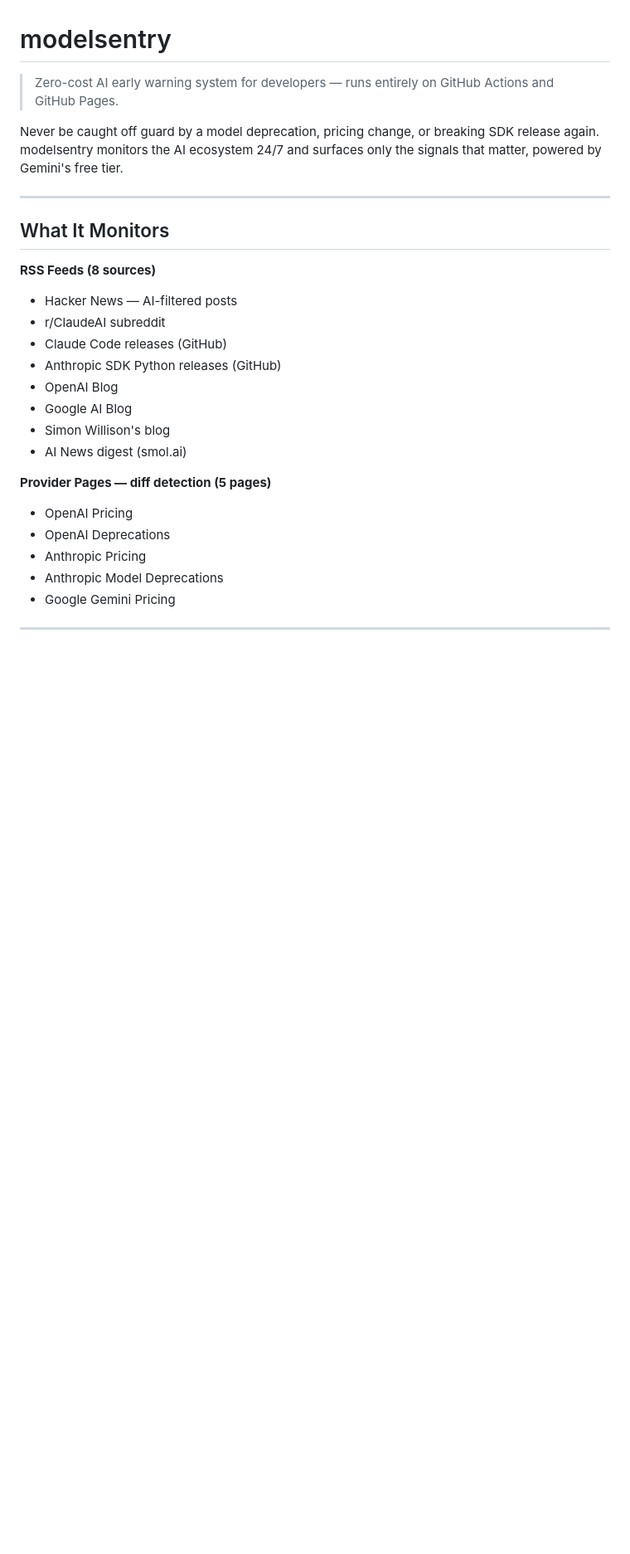
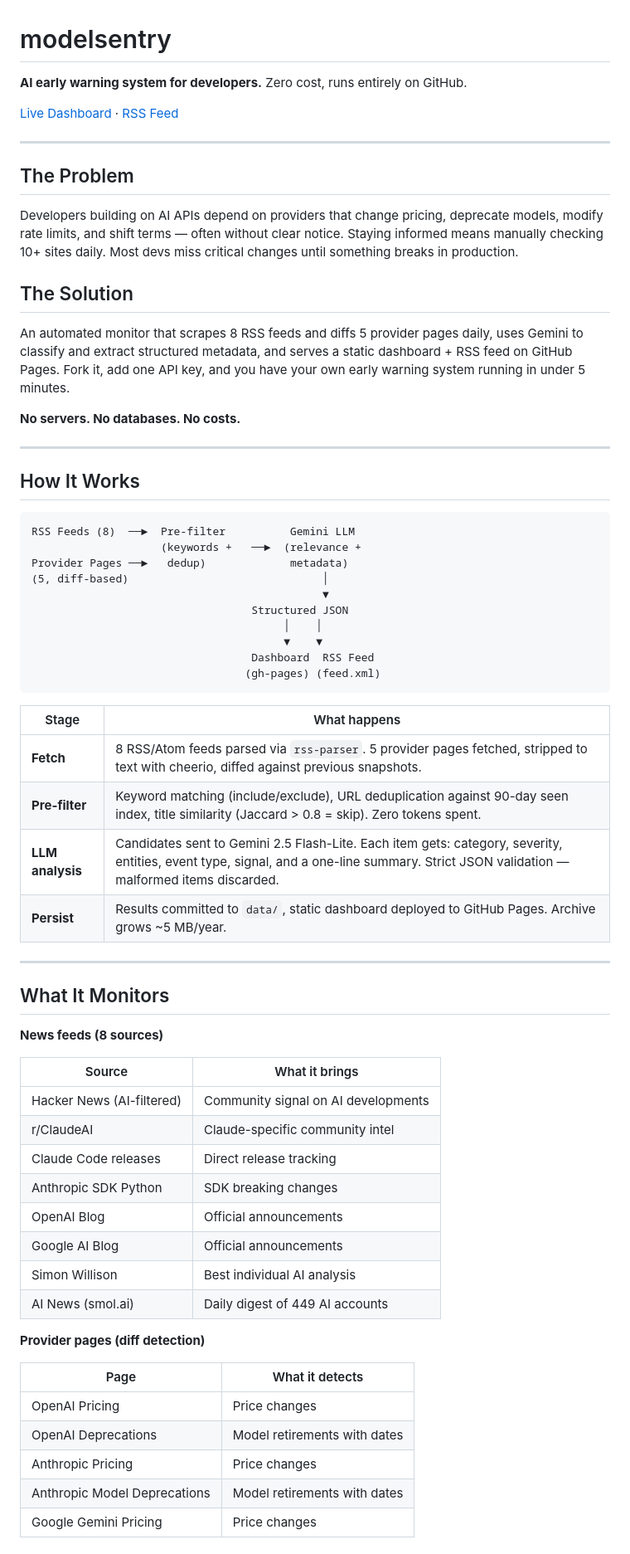
Before and after one commit to martin-minghetti/modelsentry, a Markdown page: README.md, the part around one of its changes. Shown at 83% size. Rendered like a GitHub page; blank space fills up the shorter version.

````diff
--- a/README.md
+++ b/README.md
@@ -1,26 +1,69 @@
 # modelsentry
 
-> Zero-cost AI early warning system for developers — runs entirely on GitHub Actions and GitHub Pages.
+**AI early warning system for developers.** Zero cost, runs entirely on GitHub.
 
-Never be caught off guard by a model deprecation, pricing change, or breaking SDK release again. modelsentry monitors the AI ecosystem 24/7 and surfaces only the signals that matter, powered by Gemini's free tier.
+[Live Dashboard](https://martin-minghetti.github.io/modelsentry/) · [RSS Feed](https://martin-minghetti.github.io/modelsentry/feed.xml)
+
+---
+
+## The Problem
+
+Developers building on AI APIs depend on providers that change pricing, deprecate models, modify rate limits, and shift terms — often without clear notice. Staying informed means manually checking 10+ sites daily. Most devs miss critical changes until something breaks in production.
+
+## The Solution
+
+An automated monitor that scrapes 8 RSS feeds and diffs 5 provider pages daily, uses Gemini to classify and extract structured metadata, and serves a static dashboard + RSS feed on GitHub Pages. Fork it, add one API key, and you have your own early warning system running in under 5 minutes.
+
+**No servers. No databases. No costs.**
+
+---
+
+## How It Works
+
+```
+RSS Feeds (8)  ──►  Pre-filter          Gemini LLM
+                    (keywords +   ──►  (relevance +
+Provider Pages ──►   dedup)             metadata)
+(5, diff-based)                              │
+                                             ▼
+                                  Structured JSON
+                                       │    │
+                                       ▼    ▼
+                                  Dashboard  RSS Feed
+                                 (gh-pages) (feed.xml)
+```
+
+| Stage | What happens |
+|-------|-------------|
+| **Fetch** | 8 RSS/Atom feeds parsed via `rss-parser`. 5 provider pages fetched, stripped to text with cheerio, diffed against previous snapshots. |
+| **Pre-filter** | Keyword matching (include/exclude), URL deduplication against 90-day seen index, title similarity (Jaccard > 0.8 = skip). Zero tokens spent. |
+| **LLM analysis** | Candidates sent to Gemini 2.5 Flash-Lite. Each item gets: category, severity, entities, event type, signal, and a one-line summary. Strict JSON validation — malformed items discarded. |
+| **Persist** | Results committed to `data/`, static dashboard deployed to GitHub Pages. Archive grows ~5 MB/year. |
 
 ---
 
 ## What It Monitors
 
-**RSS Feeds (8 sources)**
-- Hacker News — AI-filtered posts
-- r/ClaudeAI subreddit
-- Claude Code releases (GitHub)
-- Anthropic SDK Python releases (GitHub)
-- OpenAI Blog
-- Google AI Blog
-- Simon Willison's blog
-- AI News digest (smol.ai)
+**News feeds (8 sources)**
 
-**Provider Pages — diff detection (5 pages)**
-- OpenAI Pricing
-- OpenAI Deprecations
-- Anthropic Pricing
-- Anthropic Model Deprecations
-- Google Gemini Pricing
+| Source | What it brings |
+|--------|---------------|
+| Hacker News (AI-filtered) | Community signal on AI developments |
+| r/ClaudeAI | Claude-specific community intel |
+| Claude Code releases | Direct release tracking |
+| Anthropic SDK Python | SDK breaking changes |
+| OpenAI Blog | Official announcements |
+| Google AI Blog | Official announcements |
+| Simon Willison | Best individual AI analysis |
+| AI News (smol.ai) | Daily digest of 449 AI accounts |
+
+**Provider pages (diff detection)**
+
+| Page | What it detects |
+|------|----------------|
+| OpenAI Pricing | Price changes |
+| OpenAI Deprecations | Model retirements with dates |
+| Anthropic Pricing | Price changes |
+| Anthropic Model Deprecations | Model retirements with dates |
+| Google Gemini Pricing | Price changes |
+
````
Also changed, not shown: other parts of README.md (+23 -56 lines).
